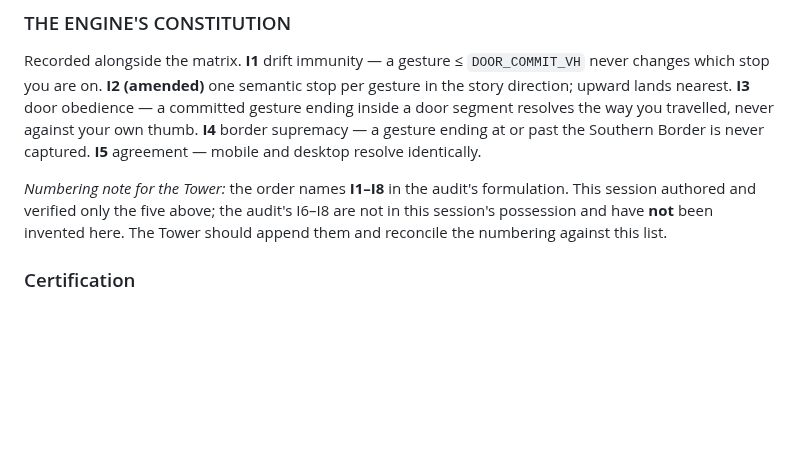
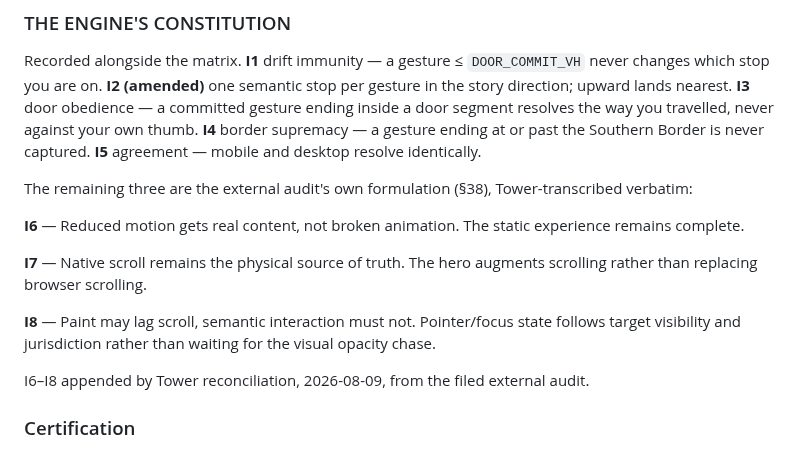
Before and after one commit to Ulgolan/hotico-proto, a Markdown page: LEDGER.md, the part around the change. Rendered like a GitHub page; blank space fills up the shorter version.

Commit message:
LEDGER: entry #39 invariant-gap reconciliation — I6-I8 appended
Doc-only. Per entry #39's explicit flag, the Tower holds the external
audit (filed 2026-08-09) and supplies the three invariants this session
declined to invent. Transcribed verbatim from the audit's formulation
(section 38); the gap-flag paragraph is struck and replaced with the
reconciliation note.

No code touched; no cache-bust.

Co-Authored-By: Claude Opus 5 <noreply@anthropic.com>

```diff
--- a/LEDGER.md
+++ b/LEDGER.md
@@ -3046,11 +3046,21 @@ resolves the way you travelled, never against your own thumb. **I4** border
 supremacy — a gesture ending at or past the Southern Border is never captured.
 **I5** agreement — mobile and desktop resolve identically.
 
-*Numbering note for the Tower:* the order names **I1–I8** in the audit's
-formulation. This session authored and verified only the five above; the
-audit's I6–I8 are not in this session's possession and have **not** been
-invented here. The Tower should append them and reconcile the numbering
-against this list.
+The remaining three are the external audit's own formulation (§38),
+Tower-transcribed verbatim:
+
+**I6** — Reduced motion gets real content, not broken animation. The static
+experience remains complete.
+
+**I7** — Native scroll remains the physical source of truth. The hero augments
+scrolling rather than replacing browser scrolling.
+
+**I8** — Paint may lag scroll, semantic interaction must not. Pointer/focus
+state follows target visibility and jurisdiction rather than waiting for the
+visual opacity chase.
+
+I6–I8 appended by Tower reconciliation, 2026-08-09, from the filed external
+audit.
 
 ### Certification
 
```
